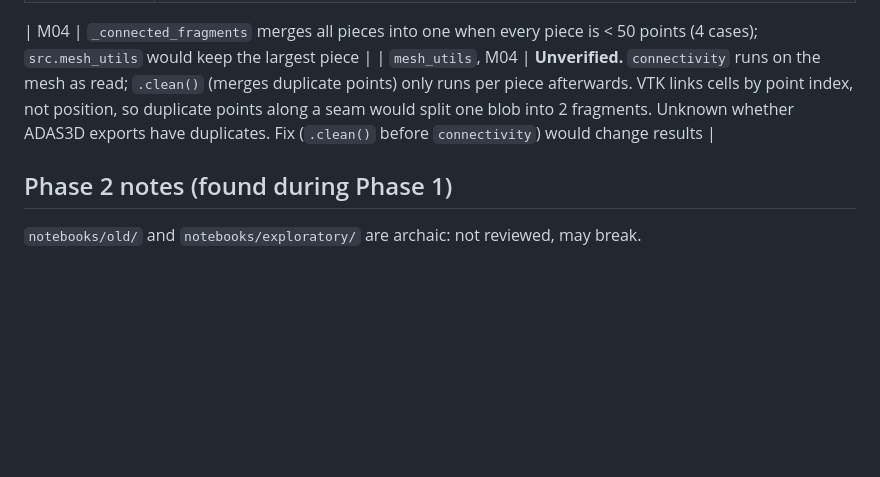
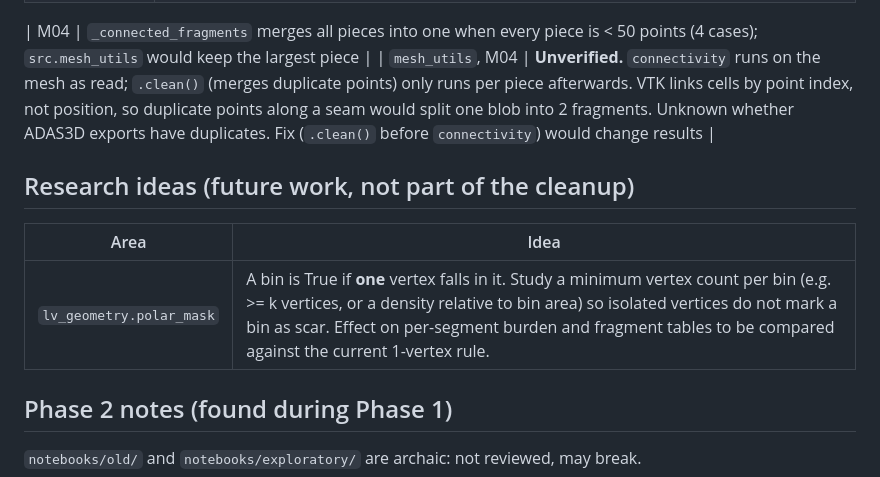
Before and after one commit to jcompanys/scar_tissue_that_I_wish_you_saw, a Markdown page: CLEANUP_PLAN.md, the part around the change. Drawn GitHub-style; blank space fills up the shorter version.

Commit message:
docs(plan): research idea - min vertex count per polar bin
Co-Authored-By: Claude Opus 5.5 <noreply@anthropic.com>

```diff
--- a/CLEANUP_PLAN.md
+++ b/CLEANUP_PLAN.md
@@ -162,6 +162,12 @@ Refresh `README.md` (tree, notebooks, modules) and `auxiliary/memory`.
 | M04 | `_connected_fragments` merges all pieces into one when every piece is < 50 points (4 cases); `src.mesh_utils` would keep the largest piece |
 | `mesh_utils`, M04 | **Unverified.** `connectivity` runs on the mesh as read; `.clean()` (merges duplicate points) only runs per piece afterwards. VTK links cells by point index, not position, so duplicate points along a seam would split one blob into 2 fragments. Unknown whether ADAS3D exports have duplicates. Fix (`.clean()` before `connectivity`) would change results |
 
+## Research ideas (future work, not part of the cleanup)
+
+| Area | Idea |
+|---|---|
+| `lv_geometry.polar_mask` | A bin is True if **one** vertex falls in it. Study a minimum vertex count per bin (e.g. >= k vertices, or a density relative to bin area) so isolated vertices do not mark a bin as scar. Effect on per-segment burden and fragment tables to be compared against the current 1-vertex rule. |
+
 ## Phase 2 notes (found during Phase 1)
 
 `notebooks/old/` and `notebooks/exploratory/` are archaic: not reviewed, may break.
```
